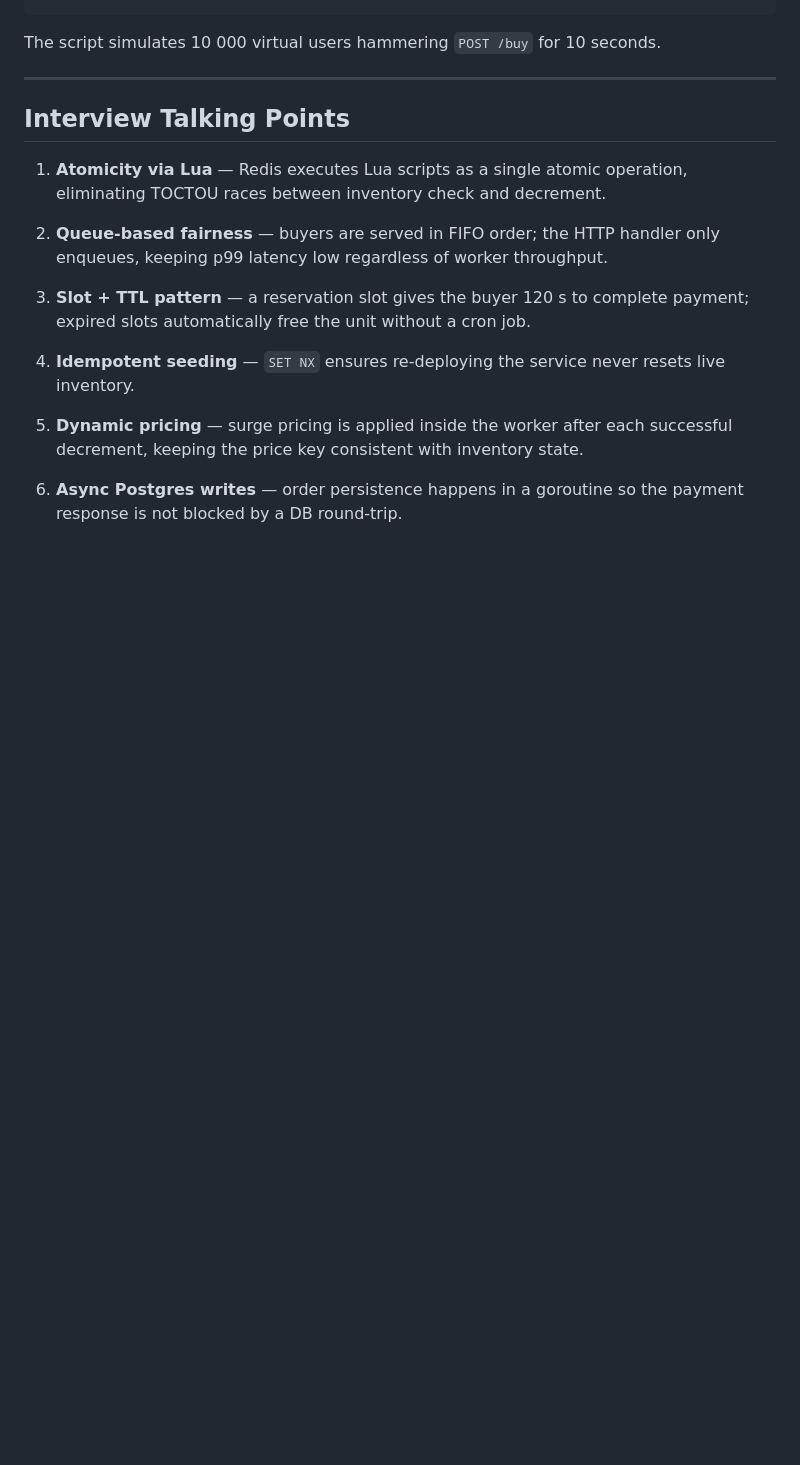
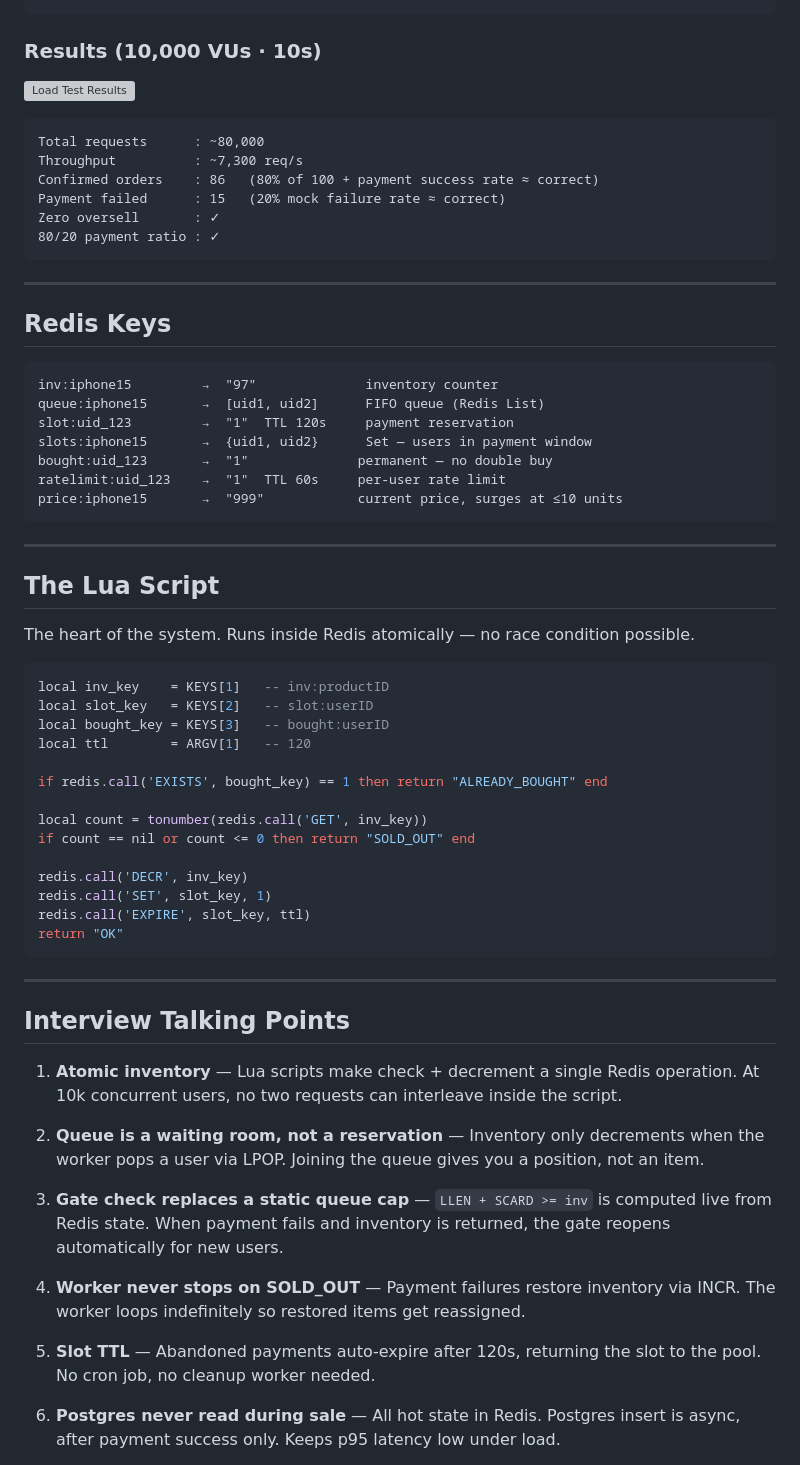
Before and after one commit to kavyaaa55/Load-Pulse, a Markdown page: README.md, the part around one of its changes. Drawn GitHub-style; blank space fills up the shorter version; grey boxes are pictures that could not be loaded.

````diff
--- a/README.md
+++ b/README.md
@@ -102,27 +161,69 @@ Install k6: https://k6.io/docs/getting-started/installation/
 k6 run load-test/script.js
 ```
 
-The script simulates 10 000 virtual users hammering `POST /buy` for 10 seconds.
+### Results (10,000 VUs · 10s)
+
+![Load Test Results](screenshot.png)
+
+```
+Total requests      : ~80,000
+Throughput          : ~7,300 req/s
+Confirmed orders    : 86   (80% of 100 + payment success rate ≈ correct)
+Payment failed      : 15   (20% mock failure rate ≈ correct)
+Zero oversell       : ✓
+80/20 payment ratio : ✓
+```
+
+---
+
+## Redis Keys
+
+```
+inv:iphone15         →  "97"              inventory counter
+queue:iphone15       →  [uid1, uid2]      FIFO queue (Redis List)
+slot:uid_123         →  "1"  TTL 120s     payment reservation
+slots:iphone15       →  {uid1, uid2}      Set — users in payment window
+bought:uid_123       →  "1"              permanent — no double buy
+ratelimit:uid_123    →  "1"  TTL 60s     per-user rate limit
+price:iphone15       →  "999"            current price, surges at ≤10 units
+```
+
+---
+
+## The Lua Script
+
+The heart of the system. Runs inside Redis atomically — no race condition possible.
+
+```lua
+local inv_key    = KEYS[1]   -- inv:productID
+local slot_key   = KEYS[2]   -- slot:userID
+local bought_key = KEYS[3]   -- bought:userID
+local ttl        = ARGV[1]   -- 120
+
+if redis.call('EXISTS', bought_key) == 1 then return "ALREADY_BOUGHT" end
+
+local count = tonumber(redis.call('GET', inv_key))
+if count == nil or count <= 0 then return "SOLD_OUT" end
+
+redis.call('DECR', inv_key)
+redis.call('SET', slot_key, 1)
+redis.call('EXPIRE', slot_key, ttl)
+return "OK"
+```
 
 ---
 
 ## Interview Talking Points
 
-1. **Atomicity via Lua** — Redis executes Lua scripts as a single atomic operation,
-   eliminating TOCTOU races between inventory check and decrement.
+1. **Atomic inventory** — Lua scripts make check + decrement a single Redis operation. At 10k concurrent users, no two requests can interleave inside the script.
 
-2. **Queue-based fairness** — buyers are served in FIFO order; the HTTP handler
-   only enqueues, keeping p99 latency low regardless of worker throughput.
+2. **Queue is a waiting room, not a reservation** — Inventory only decrements when the worker pops a user via LPOP. Joining the queue gives you a position, not an item.
 
-3. **Slot + TTL pattern** — a reservation slot gives the buyer 120 s to complete
-   payment; expired slots automatically free the unit without a cron job.
+3. **Gate check replaces a static queue cap** — `LLEN + SCARD >= inv` is computed live from Redis state. When payment fails and inventory is returned, the gate reopens automatically for new users.
 
-4. **Idempotent seeding** — `SET NX` ensures re-deploying the service never
-   resets live inventory.
+4. **Worker never stops on SOLD_OUT** — Payment failures restore inventory via INCR. The worker loops indefinitely so restored items get reassigned.
 
-5. **Dynamic pricing** — surge pricing is applied inside the worker after each
-   successful decrement, keeping the price key consistent with inventory state.
+5. **Slot TTL** — Abandoned payments auto-expire after 120s, returning the slot to the pool. No cron job, no cleanup worker needed.
 
-6. **Async Postgres writes** — order persistence happens in a goroutine so the
-   payment response is not blocked by a DB round-trip.
+6. **Postgres never read during sale** — All hot state in Redis. Postgres insert is async, after payment success only. Keeps p95 latency low under load.
 
````
Also changed, not shown: other parts of README.md (+140 -77 lines).
